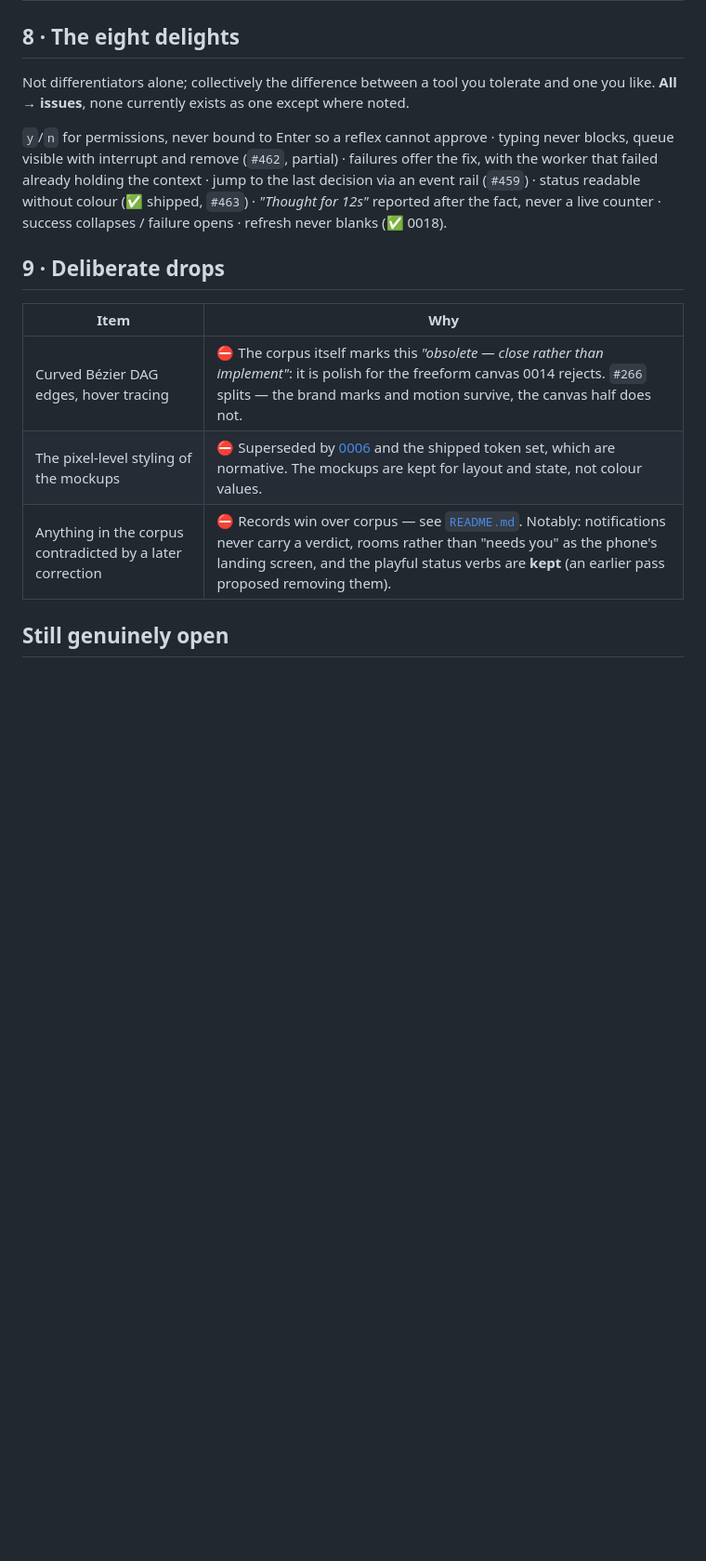
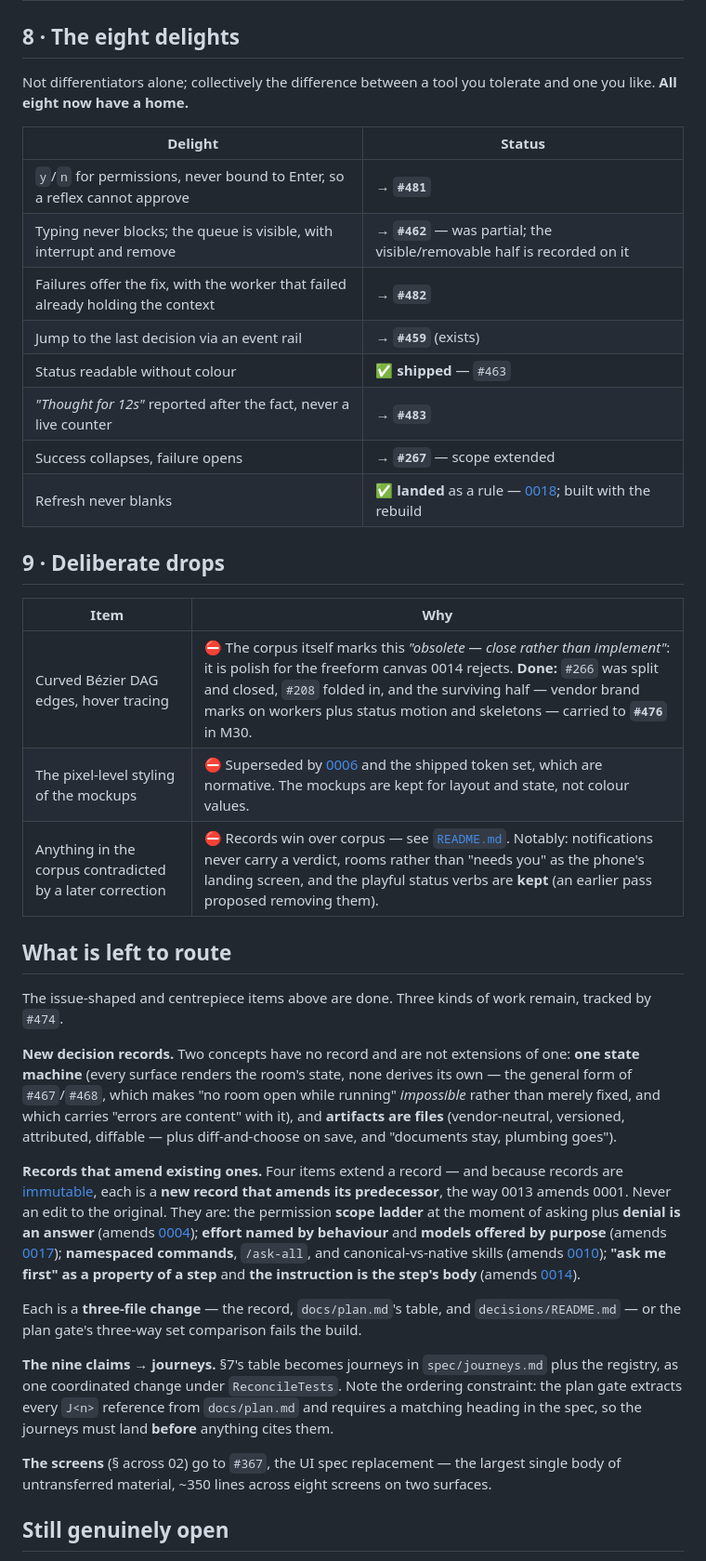
Before and after one commit to aer-works/aer-flow, a Markdown page: docs/design/coverage-audit.md, the part around one of its changes. Shown at 93% size. Rendered like a GitHub page; blank space fills up the shorter version.

Commit message:
docs(design): Give every routed item a real number
The audit named destinations but not issues, which makes it half an
audit — a routing table you cannot follow is the same failure it was
written to catch, one level up.

Issue-shaped items now carry the issue: readiness (#478), spend against
limits (#479), two rooms on one folder (#480), and the delights that
needed one (#481, #482, #483). Four existing issues had scope recorded
on them rather than a duplicate opened (#267, #395, #340, #462). The
centrepiece is no longer routed but landed, as 0019.

Adds what is left, with the two constraints that bind it: records are
immutable, so every "extends 0004/0010/0014/0017" item is a new record
that amends its predecessor and a three-file change; and journeys must
land in the spec before the plan may cite them, or the gate fails.

```diff
--- a/docs/design/coverage-audit.md
+++ b/docs/design/coverage-audit.md
@@ -109,21 +109,57 @@ change under `ReconcileTests`. None exists today.
 ## 8 · The eight delights
 
 Not differentiators alone; collectively the difference between a tool you tolerate and one you like.
-**All → issues**, none currently exists as one except where noted.
+**All eight now have a home.**
 
-`y`/`n` for permissions, never bound to Enter so a reflex cannot approve · typing never blocks, queue
-visible with interrupt and remove (`#462`, partial) · failures offer the fix, with the worker that
-failed already holding the context · jump to the last decision via an event rail (`#459`) · status
-readable without colour (✅ shipped, `#463`) · *"Thought for 12s"* reported after the fact, never a
-live counter · success collapses / failure opens · refresh never blanks (✅ 0018).
+| Delight | Status |
+|---|---|
+| `y`/`n` for permissions, never bound to Enter, so a reflex cannot approve | **→ `#481`** |
+| Typing never blocks; the queue is visible, with interrupt and remove | **→ `#462`** — was partial; the visible/removable half is recorded on it |
+| Failures offer the fix, with the worker that failed already holding the context | **→ `#482`** |
+| Jump to the last decision via an event rail | **→ `#459`** (exists) |
+| Status readable without colour | ✅ **shipped** — `#463` |
+| *"Thought for 12s"* reported after the fact, never a live counter | **→ `#483`** |
+| Success collapses, failure opens | **→ `#267`** — scope extended |
+| Refresh never blanks | ✅ **landed** as a rule — [0018](../decisions/0018-attention-is-the-primary-signal.md); built with the rebuild |
 
 ## 9 · Deliberate drops
 
 | Item | Why |
 |---|---|
-| Curved Bézier DAG edges, hover tracing | ⛔ The corpus itself marks this *"obsolete — close rather than implement"*: it is polish for the freeform canvas 0014 rejects. `#266` splits — the brand marks and motion survive, the canvas half does not. |
+| Curved Bézier DAG edges, hover tracing | ⛔ The corpus itself marks this *"obsolete — close rather than implement"*: it is polish for the freeform canvas 0014 rejects. **Done:** `#266` was split and closed, `#208` folded in, and the surviving half — vendor brand marks on workers plus status motion and skeletons — carried to **`#476`** in M30. |
 | The pixel-level styling of the mockups | ⛔ Superseded by [0006](../decisions/0006-visual-direction-quiet.md) and the shipped token set, which are normative. The mockups are kept for layout and state, not colour values. |
 | Anything in the corpus contradicted by a later correction | ⛔ Records win over corpus — see [`README.md`](README.md). Notably: notifications never carry a verdict, rooms rather than "needs you" as the phone's landing screen, and the playful status verbs are **kept** (an earlier pass proposed removing them). |
+
+## What is left to route
+
+The issue-shaped and centrepiece items above are done. Three kinds of work remain, tracked by `#474`.
+
+**New decision records.** Two concepts have no record and are not extensions of one: **one state machine**
+(every surface renders the room's state, none derives its own — the general form of `#467`/`#468`, which
+makes "no room open while running" *impossible* rather than merely fixed, and which carries "errors are
+content" with it), and **artifacts are files** (vendor-neutral, versioned, attributed, diffable — plus
+diff-and-choose on save, and "documents stay, plumbing goes").
+
+**Records that amend existing ones.** Four items extend a record — and because records are
+[immutable](../decisions/README.md), each is a **new record that amends its predecessor**, the way 0013
+amends 0001. Never an edit to the original. They are: the permission **scope ladder** at the moment of
+asking plus **denial is an answer** (amends [0004](../decisions/0004-permission-scopes.md)); **effort named
+by behaviour** and **models offered by purpose** (amends
+[0017](../decisions/0017-vendor-model-effort-are-three-choices.md)); **namespaced commands**, `/ask-all`,
+and canonical-vs-native skills (amends [0010](../decisions/0010-skills-and-advisor.md)); **"ask me first"
+as a property of a step** and **the instruction is the step's body** (amends
+[0014](../decisions/0014-shapes-are-a-list-not-a-canvas.md)).
+
+Each is a **three-file change** — the record, `docs/plan.md`'s table, and `decisions/README.md` — or the
+plan gate's three-way set comparison fails the build.
+
+**The nine claims → journeys.** §7's table becomes journeys in `spec/journeys.md` plus the registry, as
+one coordinated change under `ReconcileTests`. Note the ordering constraint: the plan gate extracts every
+`J<n>` reference from `docs/plan.md` and requires a matching heading in the spec, so the journeys must
+land **before** anything cites them.
+
+**The screens** (§ across 02) go to `#367`, the UI spec replacement — the largest single body of untransferred
+material, ~350 lines across eight screens on two surfaces.
 
 ## Still genuinely open
 
```
Also changed, not shown: other parts of docs/design/coverage-audit.md (+10 -10 lines).
